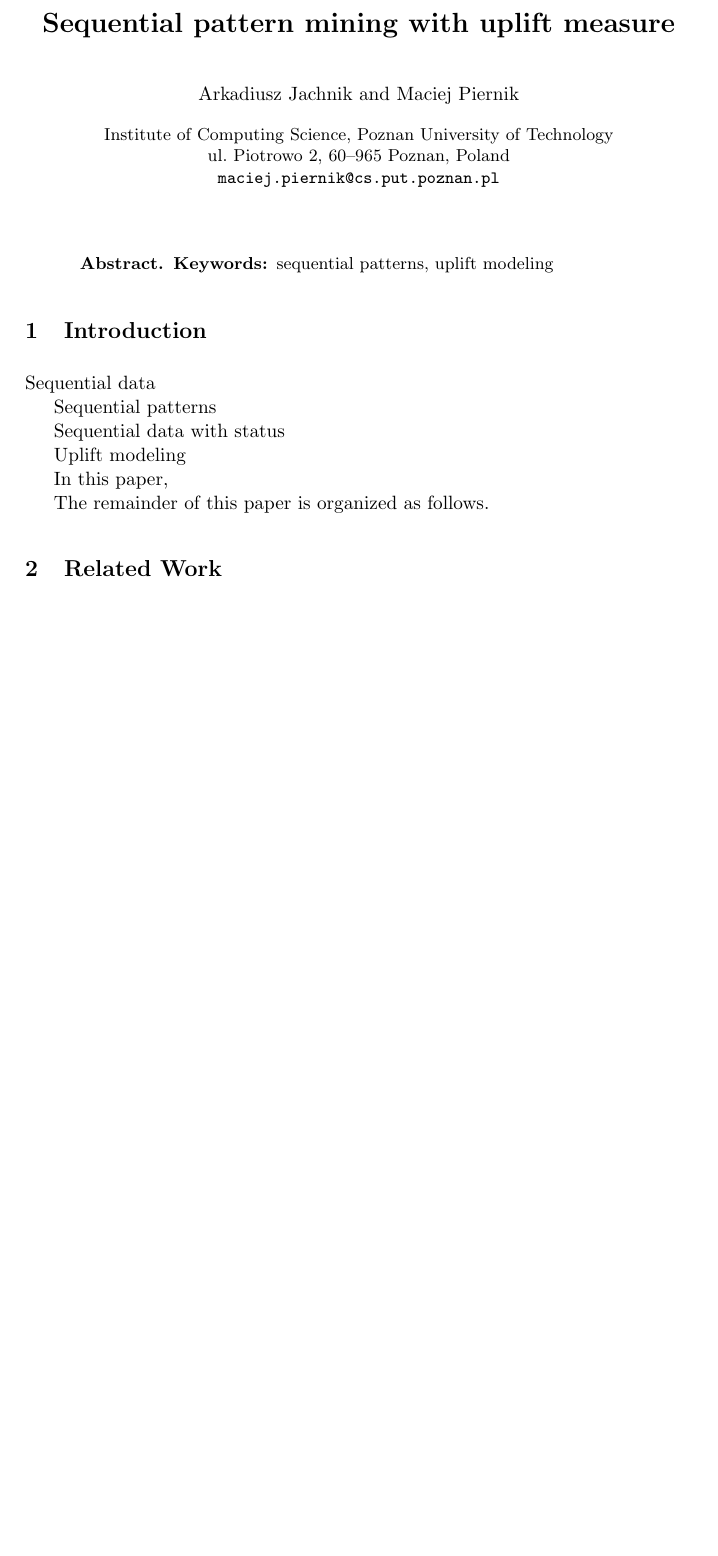
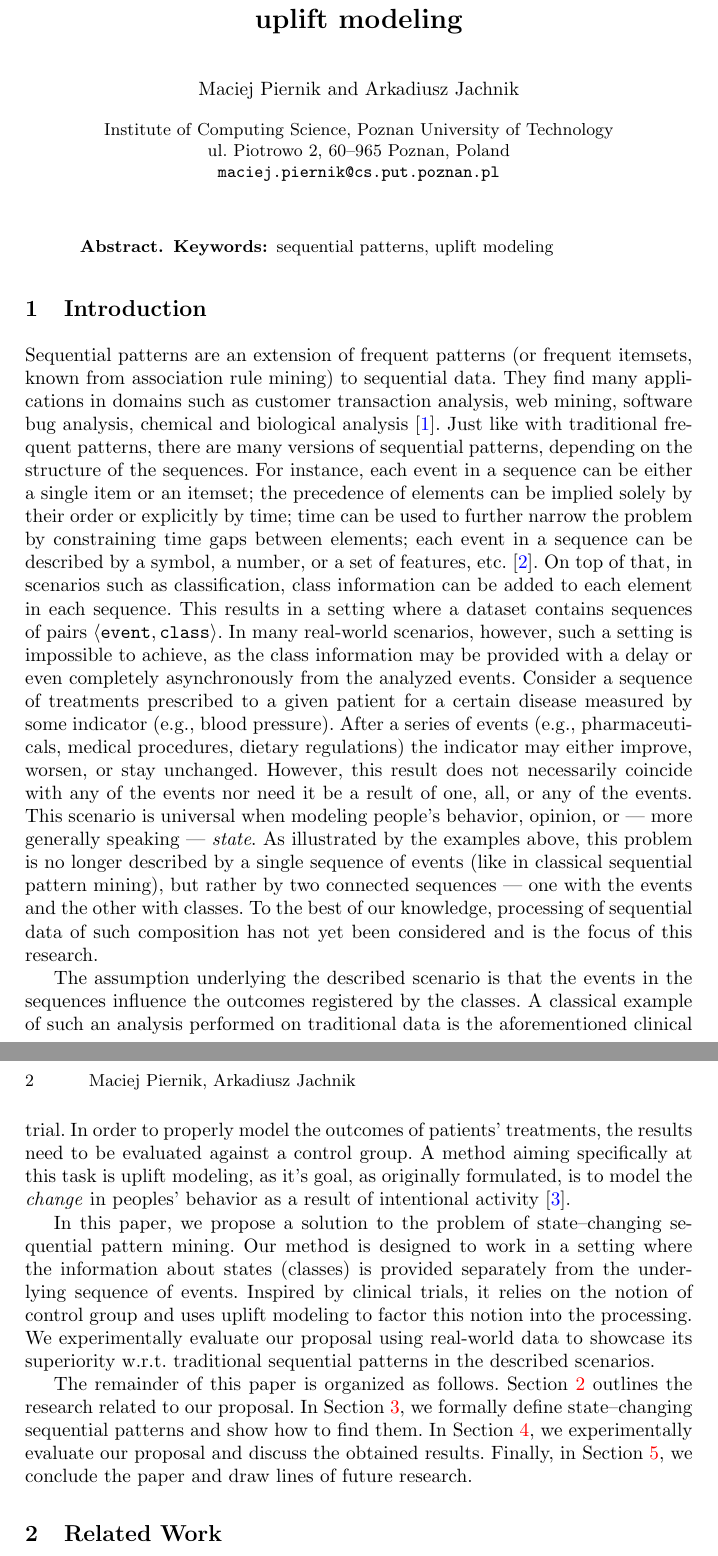
Before and after one commit to MaciejPiernik/sequential-patterns, a LaTeX paper (papers/ISMIS 2018/ISMIS.tex): part of page 1 of 2 before the commit and two parts of pages 1 and 2 of 3 after it, the two joined at a grey line, cut at the place of the change, the shorter picture padded with empty space. Compiled offline with pdfLaTeX.

Commit message:
Introduction

```diff
--- a/papers/ISMIS 2018/ISMIS.tex
+++ b/papers/ISMIS 2018/ISMIS.tex
@@ -11,8 +11,8 @@
 						linkcolor={red},
 						citecolor={blue},
 						urlcolor={blue},
-            pdfauthor={Arkadiusz Jachnik, Maciej Piernik},
-            pdftitle={Sequential pattern mining with uplift measure},
+            pdfauthor={Maciej Piernik, Arkadiusz Jachnik},
+            pdftitle={State--changing sequential pattern mining using uplift modeling},
             pdfsubject={Sequential pattern mining},
             pdfkeywords={sequential patterns, uplift modeling}]{hyperref}
 
@@ -24,13 +24,13 @@
 
 \mainmatter
 
-\title{Sequential pattern mining with uplift measure}
+\title{State--changing sequential pattern mining using uplift modeling}
 
-\titlerunning{Sequential pattern mining with uplift measure}
+\titlerunning{State--changing sequential patterns}
 
-\author{Arkadiusz Jachnik \and Maciej Piernik}
+\author{Maciej Piernik \and Arkadiusz Jachnik}
 
-\authorrunning{Arkadiusz Jachnik \and Maciej Piernik}
+\authorrunning{Maciej Piernik \and Arkadiusz Jachnik}
 
 \institute{Institute of Computing Science, Poznan University of Technology\\
 ul. Piotrowo 2, 60--965 Poznan, Poland\\
@@ -45,17 +45,40 @@ ul. Piotrowo 2, 60--965 Poznan, Poland\\
 
 \section{Introduction}
 \label{sec:introduction}
-Sequential data
+%More and more data generated every day come in the form of sequences.
+%Examples...
+%With such prevalence, many types of analyses are possible, including classification, clustering, and outlier detection.
+%However, probably the most studied field of sequential data processing is sequential pattern mining.
 
-Sequential patterns
+Sequential patterns are an extension of frequent patterns (or frequent itemsets, known from association rule mining) to sequential data.
+They find many applications in domains such as customer transaction analysis, web mining, software bug analysis, chemical and biological analysis~\cite{Aggarwal:2014}.
+Just like with traditional frequent patterns, there are many versions of sequential patterns, depending on the structure of the sequences.
+For instance, each event in a sequence can be either a single item or an itemset; the precedence of elements can be implied solely by their order or explicitly by time; time can be used to further narrow the problem by constraining time gaps between elements; each event in a sequence can be described by a symbol, a number, or a set of features, etc.~\cite{Dong:2009}.
+On top of that, in scenarios such as classification, class information can be added to each element in each sequence.
+This results in a setting where a dataset contains sequences of pairs $\langle\texttt{event}, \texttt{class}\rangle$.
+In many real-world scenarios, however, such a setting is impossible to achieve, as the class information may be provided with a delay or even completely asynchronously from the analyzed events.
+Consider a sequence of treatments prescribed to a given patient for a certain disease measured by some indicator (e.g., blood pressure).
+After a series of events (e.g., pharmaceuticals, medical procedures, dietary regulations) the indicator may either improve, worsen, or stay unchanged.
+However, this result does not necessarily coincide with any of the events nor need it be a result of one, all, or any of the events.
+This scenario is universal when modeling people's behavior, opinion, or --- more generally speaking --- \textit{state}.
+As illustrated by the examples above, this problem is no longer described by a single sequence of events (like in classical sequential pattern mining), but rather by two connected sequences --- one with the events and the other with classes.
+To the best of our knowledge, processing of sequential data of such composition has not yet been considered and is the focus of this research.
 
-Sequential data with status
+The assumption underlying the described scenario is that the events in the sequences influence the outcomes registered by the classes.
+A classical example of such an analysis performed on traditional data is the aforementioned clinical trial.
+In order to properly model the outcomes of patients' treatments, the results need to be evaluated against a control group.
+A method aiming specifically at this task is uplift modeling, as it's goal, as originally formulated, is to model the \textit{change} in peoples' behavior as a result of intentional activity~\cite{Radcliffe:1999}.
 
-Uplift modeling
-
-In this paper,
+In this paper, we propose a solution to the problem of state--changing sequential pattern mining.
+Our method is designed to work in a setting where the information about states (classes) is provided separately from the underlying sequence of events.
+Inspired by clinical trials, it relies on the notion of control group and uses uplift modeling to factor this notion into the processing.
+We experimentally evaluate our proposal using real-world data to showcase its superiority w.r.t. traditional sequential patterns in the described scenarios.
 
 The remainder of this paper is organized as follows.
+Section~\ref{sec:related} outlines the research related to our proposal.
+In Section~\ref{sec:main}, we formally define state--changing sequential patterns and show how to find them.
+In Section~\ref{sec:experiments}, we experimentally evaluate our proposal and discuss the obtained results.
+Finally, in Section~\ref{sec:conclusions}, we conclude the paper and draw lines of future research.
 
 \section{Related Work}
 \label{sec:related}
```
Also changed, not shown: papers/ISMIS 2018/Bibliography.bib (+24 -0 lines), 1 other file.
